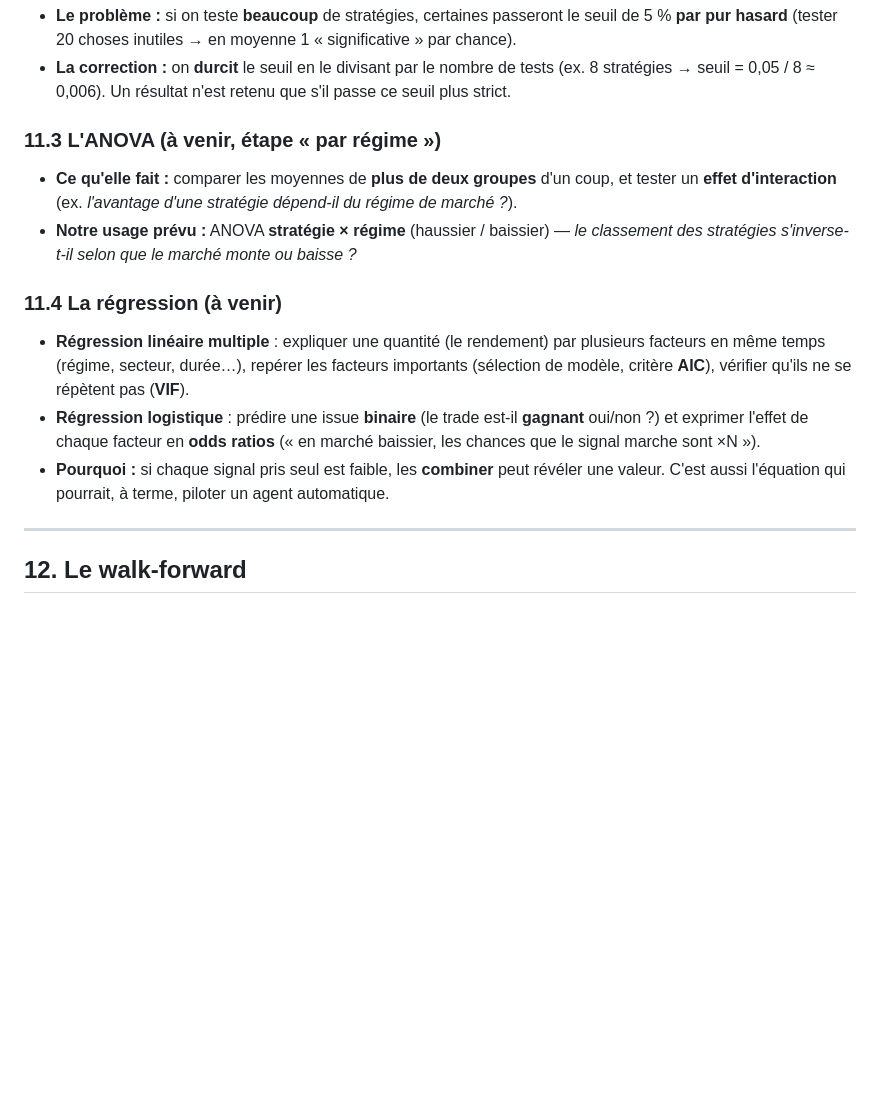
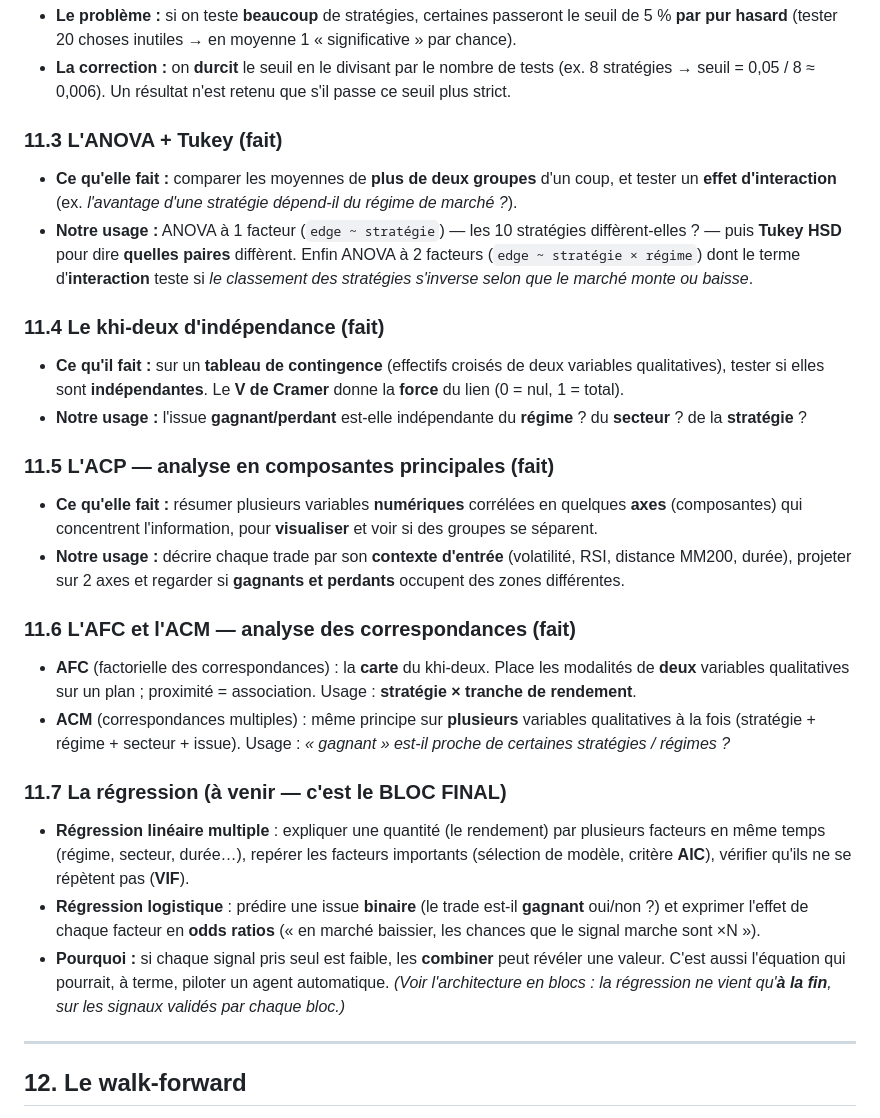
Before and after one commit to nkkonsult/TradingMonitor, a Markdown page: METHODOLOGIE.md, the part around one of its changes. Rendered like a GitHub page; blank space fills up the shorter version.

```diff
--- a/METHODOLOGIE.md
+++ b/METHODOLOGIE.md
@@ -208,14 +212,26 @@ Chaque trade simulé devient **une ligne** dans une table (`detections`) avec :
 - **Le problème :** si on teste **beaucoup** de stratégies, certaines passeront le seuil de 5 % **par pur hasard** (tester 20 choses inutiles → en moyenne 1 « significative » par chance).
 - **La correction :** on **durcit** le seuil en le divisant par le nombre de tests (ex. 8 stratégies → seuil = 0,05 / 8 ≈ 0,006). Un résultat n'est retenu que s'il passe ce seuil plus strict.
 
-### 11.3 L'ANOVA (à venir, étape « par régime »)
+### 11.3 L'ANOVA + Tukey (fait)
 - **Ce qu'elle fait :** comparer les moyennes de **plus de deux groupes** d'un coup, et tester un **effet d'interaction** (ex. *l'avantage d'une stratégie dépend-il du régime de marché ?*).
-- **Notre usage prévu :** ANOVA **stratégie × régime** (haussier / baissier) — *le classement des stratégies s'inverse-t-il selon que le marché monte ou baisse ?*
+- **Notre usage :** ANOVA à 1 facteur (`edge ~ stratégie`) — les 10 stratégies diffèrent-elles ? — puis **Tukey HSD** pour dire **quelles paires** diffèrent. Enfin ANOVA à 2 facteurs (`edge ~ stratégie × régime`) dont le terme d'**interaction** teste si *le classement des stratégies s'inverse selon que le marché monte ou baisse*.
 
-### 11.4 La régression (à venir)
+### 11.4 Le khi-deux d'indépendance (fait)
+- **Ce qu'il fait :** sur un **tableau de contingence** (effectifs croisés de deux variables qualitatives), tester si elles sont **indépendantes**. Le **V de Cramer** donne la **force** du lien (0 = nul, 1 = total).
+- **Notre usage :** l'issue **gagnant/perdant** est-elle indépendante du **régime** ? du **secteur** ? de la **stratégie** ?
+
+### 11.5 L'ACP — analyse en composantes principales (fait)
+- **Ce qu'elle fait :** résumer plusieurs variables **numériques** corrélées en quelques **axes** (composantes) qui concentrent l'information, pour **visualiser** et voir si des groupes se séparent.
+- **Notre usage :** décrire chaque trade par son **contexte d'entrée** (volatilité, RSI, distance MM200, durée), projeter sur 2 axes et regarder si **gagnants et perdants** occupent des zones différentes.
+
+### 11.6 L'AFC et l'ACM — analyse des correspondances (fait)
+- **AFC** (factorielle des correspondances) : la **carte** du khi-deux. Place les modalités de **deux** variables qualitatives sur un plan ; proximité = association. Usage : **stratégie × tranche de rendement**.
+- **ACM** (correspondances multiples) : même principe sur **plusieurs** variables qualitatives à la fois (stratégie + régime + secteur + issue). Usage : *« gagnant » est-il proche de certaines stratégies / régimes ?*
+
+### 11.7 La régression (à venir — c'est le BLOC FINAL)
 - **Régression linéaire multiple** : expliquer une quantité (le rendement) par plusieurs facteurs en même temps (régime, secteur, durée…), repérer les facteurs importants (sélection de modèle, critère **AIC**), vérifier qu'ils ne se répètent pas (**VIF**).
 - **Régression logistique** : prédire une issue **binaire** (le trade est-il **gagnant** oui/non ?) et exprimer l'effet de chaque facteur en **odds ratios** (« en marché baissier, les chances que le signal marche sont ×N »).
-- **Pourquoi :** si chaque signal pris seul est faible, les **combiner** peut révéler une valeur. C'est aussi l'équation qui pourrait, à terme, piloter un agent automatique.
+- **Pourquoi :** si chaque signal pris seul est faible, les **combiner** peut révéler une valeur. C'est aussi l'équation qui pourrait, à terme, piloter un agent automatique. *(Voir l'architecture en blocs : la régression ne vient qu'**à la fin**, sur les signaux validés par chaque bloc.)*
 
 ---
 
```
Also changed, not shown: other parts of METHODOLOGIE.md (+20 -6 lines), bloc1/SYNTHESE.md (added, +75 -0 lines).
